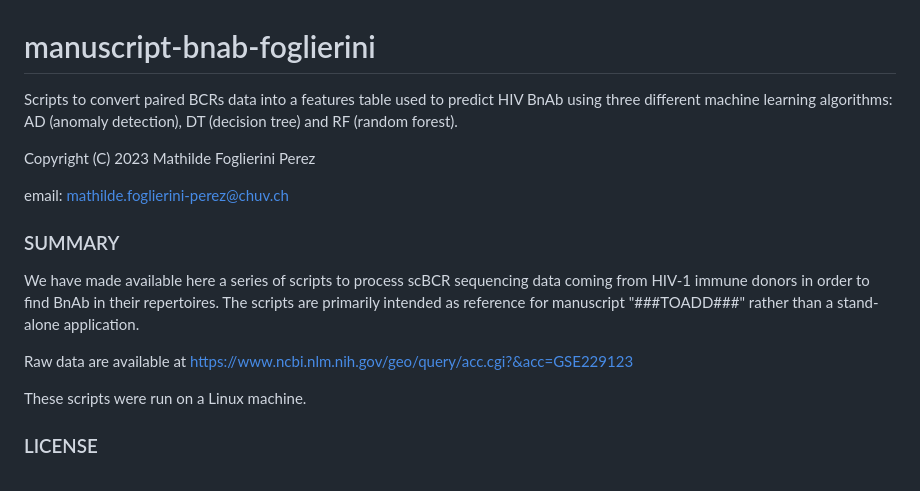
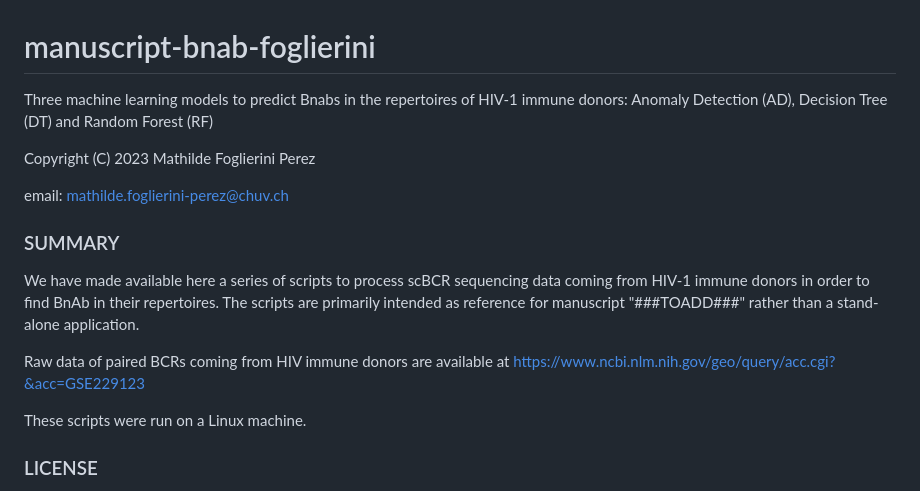
Before and after one commit to MathildeFogPerez/manuscript-bnab-foglierini, a Markdown page: README.md, the part around the change. Rendered like a GitHub page.

```diff
--- a/README.md
+++ b/README.md
@@ -1,6 +1,6 @@
 # manuscript-bnab-foglierini
 
-Scripts to convert paired BCRs data into a features table used to predict HIV BnAb using three different machine learning algorithms: AD (anomaly detection), DT (decision tree) and RF (random forest).
+Three machine learning models to predict Bnabs in the repertoires of HIV-1 immune donors: Anomaly Detection (AD), Decision Tree (DT) and Random Forest (RF)
 
 Copyright (C) 2023  Mathilde Foglierini Perez
 
@@ -11,7 +11,7 @@ email: mathilde.foglierini-perez@chuv.ch
 We have made available here a series of scripts to process scBCR sequencing data coming from HIV-1 immune donors in order to find BnAb in their repertoires.
 The scripts are primarily intended as reference for manuscript "###TOADD###" rather than a stand-alone application.
 
-Raw data are available at https://www.ncbi.nlm.nih.gov/geo/query/acc.cgi?&acc=GSE229123
+Raw data of paired BCRs coming from HIV immune donors are available at https://www.ncbi.nlm.nih.gov/geo/query/acc.cgi?&acc=GSE229123
 
 These scripts were run on a Linux machine.
 
```
